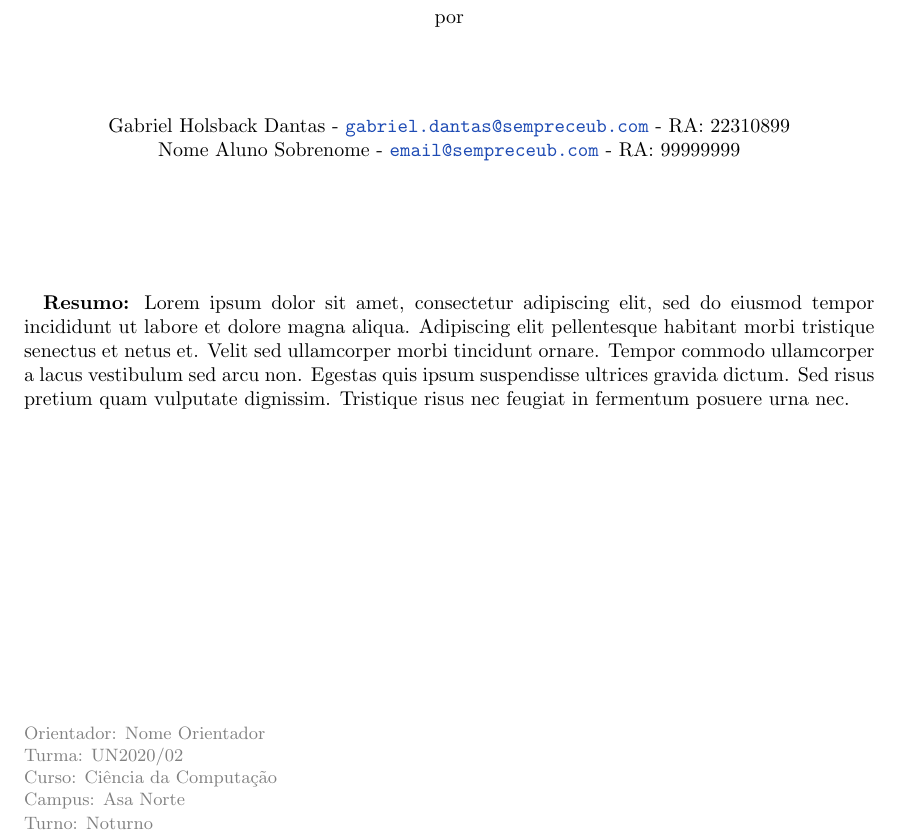
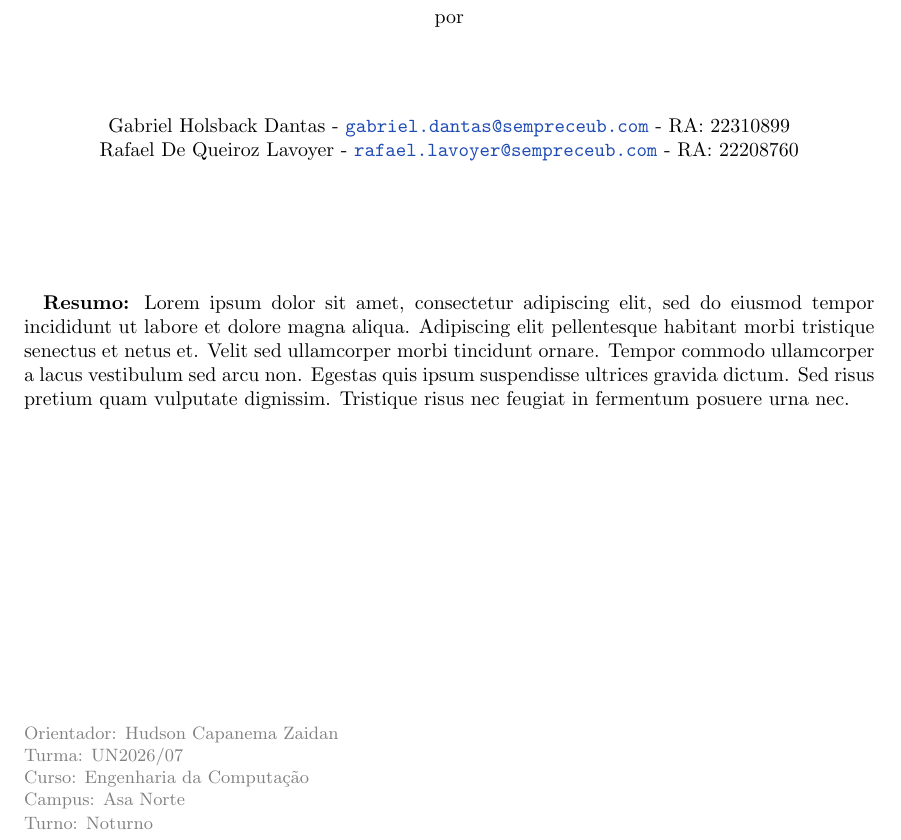
Before and after one commit to TheHolsback/Drone-Mapeamento, a LaTeX document (main.tex, which reads sections/cover.tex): part of page 1 of 17, cut so that both start at the same text. Compiled offline with pdfLaTeX.

Commit message:
Update student and advisor information in cover page

```diff
--- a/sections/cover.tex
+++ b/sections/cover.tex
@@ -13,7 +13,7 @@
         por \\
         \vspace{1.5cm}
             Gabriel Holsback Dantas - \url{gabriel.dantas@sempreceub.com} - RA: 22310899\\
-            Nome Aluno Sobrenome - \url{email@sempreceub.com} - RA: 99999999\\
+            Rafael De Queiroz Lavoyer - \url{rafael.lavoyer@sempreceub.com} - RA: 22208760\\
         \vspace{1.0cm}
     \end{center}
 
@@ -28,9 +28,9 @@
 \textcolor[rgb]{0.5,0.5,0.5}{
     \begin{flushleft}
     { \small
-    Orientador: Nome Orientador\\
-    Turma: UN2020/02\\
-    Curso: Ciência da Computação\\
+    Orientador: Hudson Capanema Zaidan\\
+    Turma: UN2026/07\\
+    Curso: Engenharia da Computação\\
     Campus: Asa Norte\\
     Turno: Noturno
     }
```
